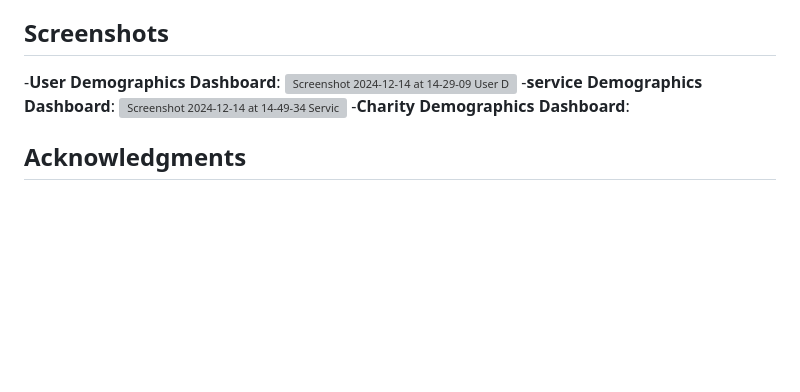
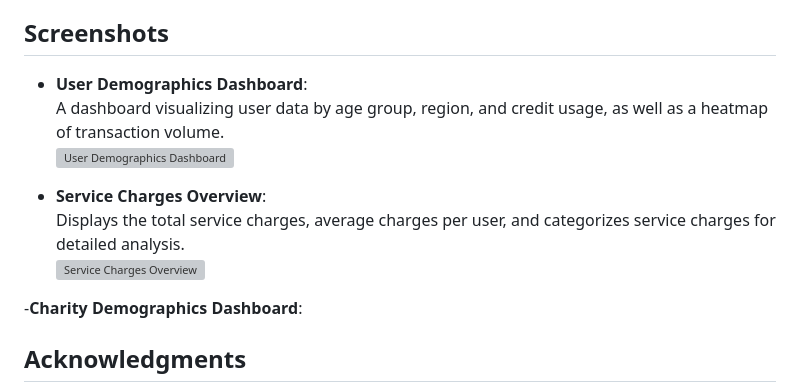
Before and after one commit to Mohamedosama-dev/ETL_Data_Warehouse, a Markdown page: README.md, the part around the change. Rendered like a GitHub page; blank space fills up the shorter version; grey boxes are pictures that could not be loaded.

```diff
--- a/README.md
+++ b/README.md
@@ -91,10 +91,14 @@ The application utilizes a series of key models within the database:
 - **Service Data**: Data on various services offered, including service charges and category breakdowns.
 
 ## Screenshots
--**User Demographics Dashboard**:
-![Screenshot 2024-12-14 at 14-29-09 User Demographics Dashboard](https://github.com/user-attachments/assets/2b73515e-b32b-44b7-aec9-ed10bf47ceb5)
--**service Demographics Dashboard**:
-![Screenshot 2024-12-14 at 14-49-34 Service Charges Overview](https://github.com/user-attachments/assets/48f9dad0-870a-47c7-9d3b-f268d9774a40)
+- **User Demographics Dashboard**:
+  A dashboard visualizing user data by age group, region, and credit usage, as well as a heatmap of transaction volume.
+  ![User Demographics Dashboard](https://github.com/user-attachments/assets/2b73515e-b32b-44b7-aec9-ed10bf47ceb5)
+
+- **Service Charges Overview**:
+  Displays the total service charges, average charges per user, and categorizes service charges for detailed analysis.
+  ![Service Charges Overview](https://github.com/user-attachments/assets/48f9dad0-870a-47c7-9d3b-f268d9774a40)
+
 -**Charity Demographics Dashboard**:
 
 ## Acknowledgments
```
